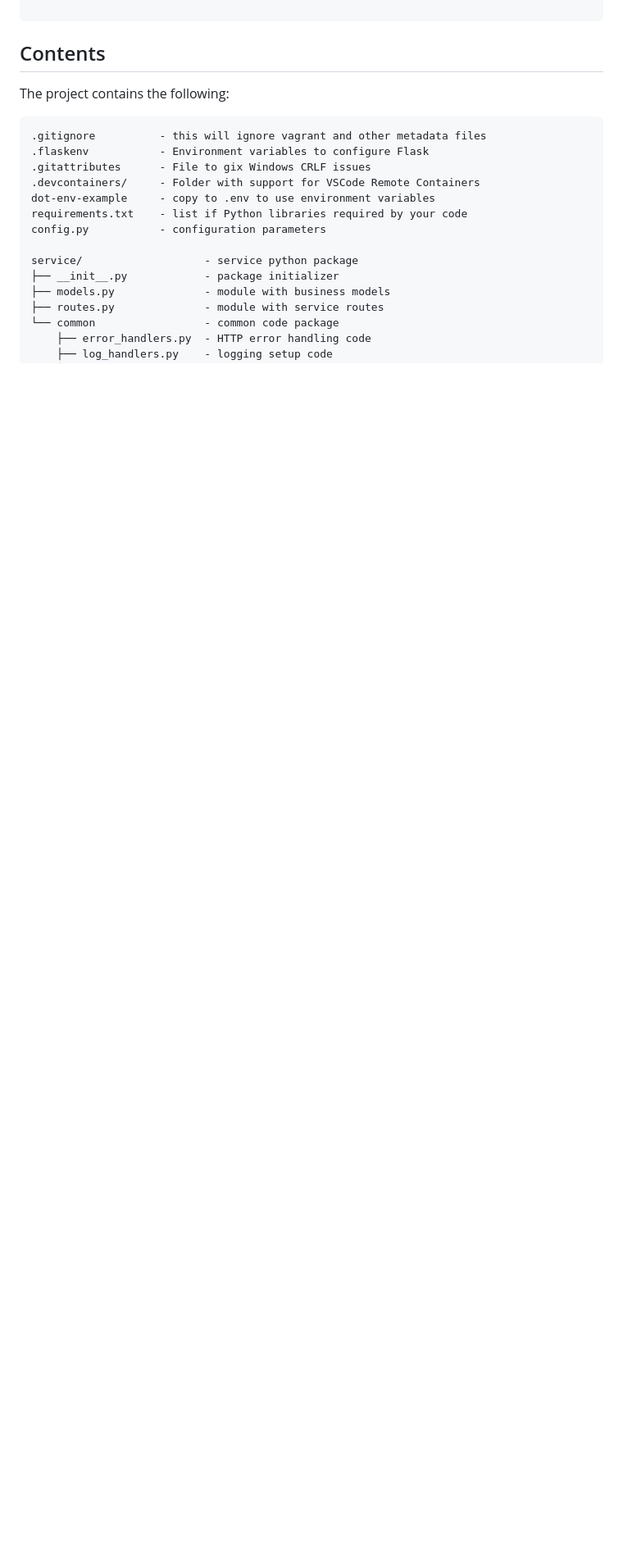
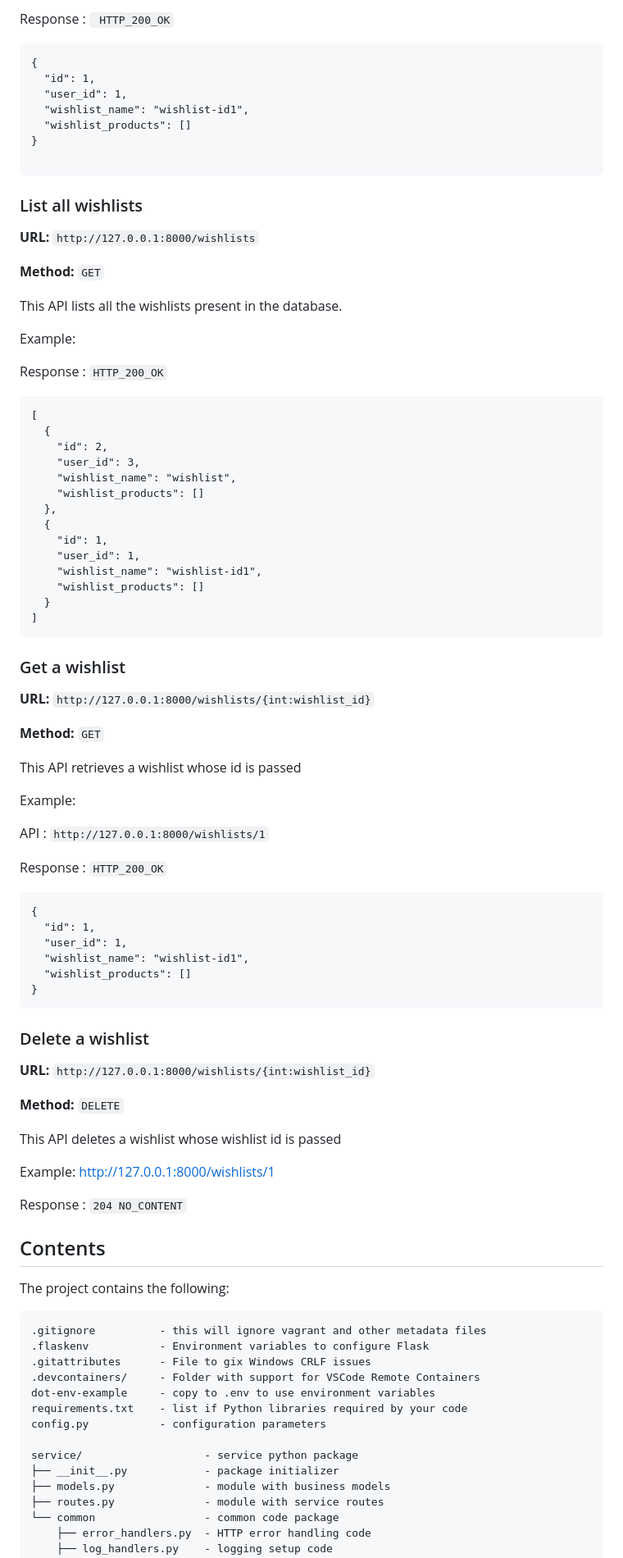
Before and after one commit to CSCI-GA-2820-SU23-001/wishlists, a Markdown page: README.md, the part around one of its changes. Shown at 82% size. Rendered like a GitHub page; blank space fills up the shorter version.

Commit message:
Update README.md - Wishlist APIs

````diff
--- a/README.md
+++ b/README.md
@@ -79,3 +99,80 @@
+```
+Response : ``` HTTP_200_OK```
+
+```
+{
+  "id": 1,
+  "user_id": 1,
+  "wishlist_name": "wishlist-id1",
+  "wishlist_products": []
+}
+
+```
+
+### List all wishlists
+
+**URL:** `http://127.0.0.1:8000/wishlists`
+
+**Method:** `GET`
+
+This API lists all the wishlists present in the database.
+
+Example:
+
+Response : ``` HTTP_200_OK ```
+
+```
+[
+  {
+    "id": 2,
+    "user_id": 3,
+    "wishlist_name": "wishlist",
+    "wishlist_products": []
+  },
+  {
+    "id": 1,
+    "user_id": 1,
+    "wishlist_name": "wishlist-id1",
+    "wishlist_products": []
+  }
+]
+```
+
+### Get a wishlist
+
+**URL:** `http://127.0.0.1:8000/wishlists/{int:wishlist_id}`
+
+**Method:** `GET`
+
+
+This API retrieves a wishlist whose id is passed
+
+Example:
+
+API :   ``` http://127.0.0.1:8000/wishlists/1 ```
+
+Response : ``` HTTP_200_OK ```
+
+```
+{
+  "id": 1,
+  "user_id": 1,
+  "wishlist_name": "wishlist-id1",
+  "wishlist_products": []
+}
+```
+
+### Delete a wishlist
+
+**URL:** `http://127.0.0.1:8000/wishlists/{int:wishlist_id}`
+
+**Method:** `DELETE`
+
+This API deletes a wishlist whose wishlist id is passed
+
+Example: http://127.0.0.1:8000/wishlists/1
+
+Response : ``` 204 NO_CONTENT ```
 
 
 ## Contents
````
Also changed, not shown: other parts of README.md (+25 -5 lines).
